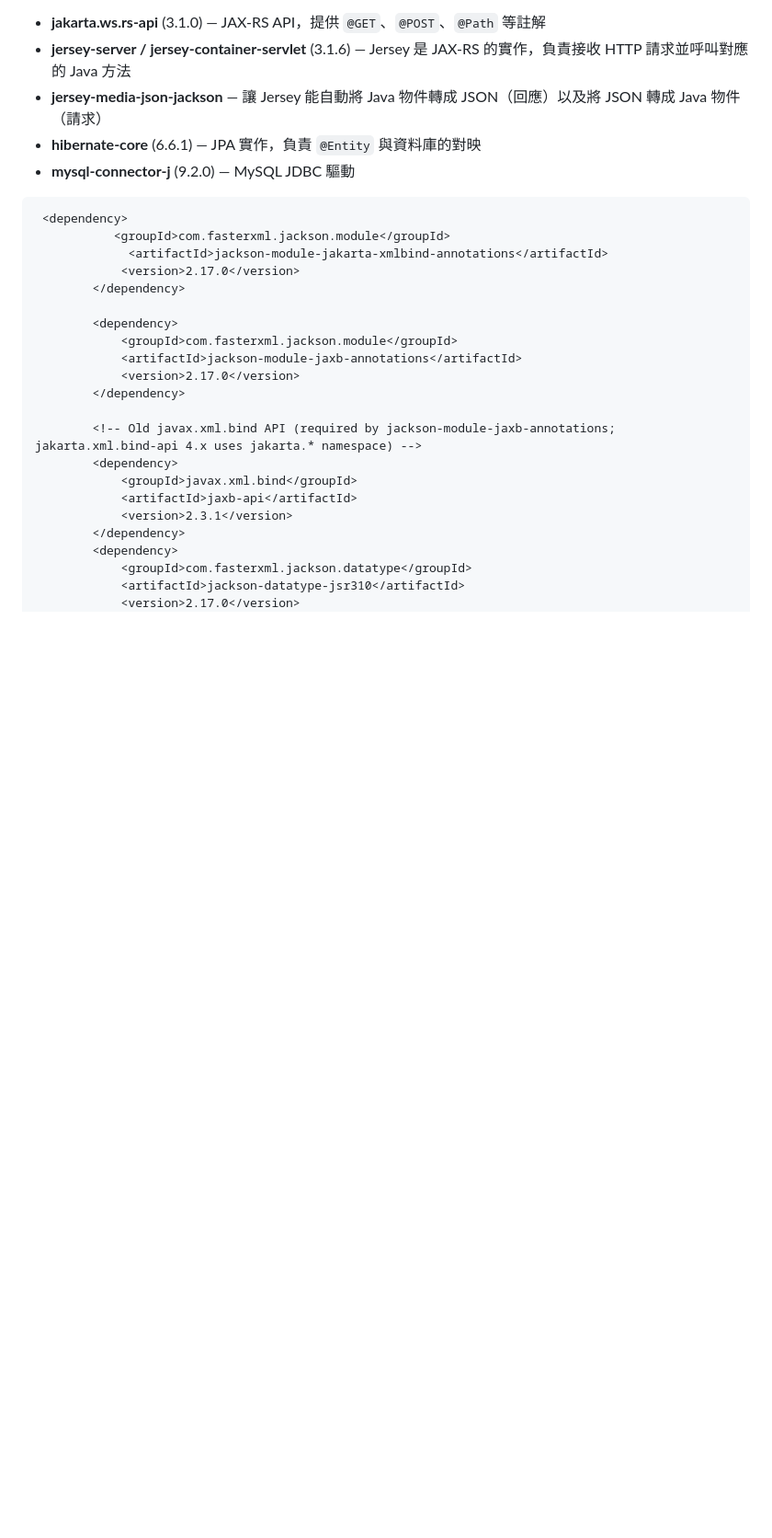
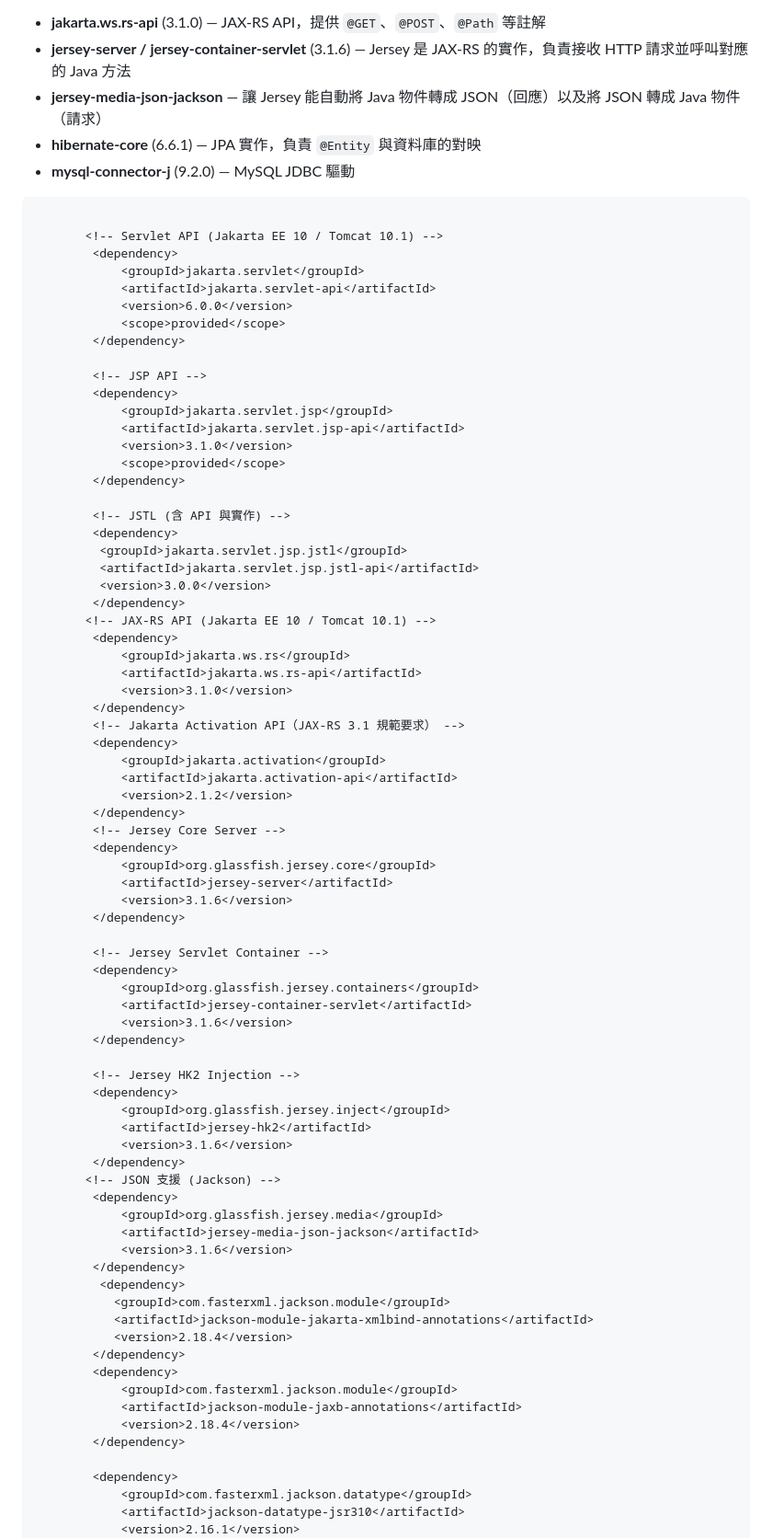
Before and after one commit to vin1963/training202607, a Markdown page: week4/jpasuppliercoffee.md, the part around one of its changes. Shown at 92% size. Rendered like a GitHub page; blank space fills up the shorter version.

Commit message:
Update dependencies in jpasuppliercoffee.md

````diff
--- a/week4/jpasuppliercoffee.md
+++ b/week4/jpasuppliercoffee.md
@@ -59,26 +59,80 @@ jparsonemany/
 - **mysql-connector-j** (9.2.0) — MySQL JDBC 驅動
 
 ```xml
- <dependency>
+
+       <!-- Servlet API (Jakarta EE 10 / Tomcat 10.1) -->
+        <dependency>
+            <groupId>jakarta.servlet</groupId>
+            <artifactId>jakarta.servlet-api</artifactId>
+            <version>6.0.0</version>
+            <scope>provided</scope>
+        </dependency>
+
+        <!-- JSP API -->
+        <dependency>
+            <groupId>jakarta.servlet.jsp</groupId>
+            <artifactId>jakarta.servlet.jsp-api</artifactId>
+            <version>3.1.0</version>
+            <scope>provided</scope>
+        </dependency>
+
+        <!-- JSTL (含 API 與實作) -->
+        <dependency>
+         <groupId>jakarta.servlet.jsp.jstl</groupId>
+         <artifactId>jakarta.servlet.jsp.jstl-api</artifactId>
+         <version>3.0.0</version>
+        </dependency>
+       <!-- JAX-RS API (Jakarta EE 10 / Tomcat 10.1) -->
+        <dependency>
+            <groupId>jakarta.ws.rs</groupId>
+            <artifactId>jakarta.ws.rs-api</artifactId>
+            <version>3.1.0</version>
+        </dependency>
+        <!-- Jakarta Activation API（JAX-RS 3.1 規範要求） -->
+		<dependency>
+			<groupId>jakarta.activation</groupId>
+			<artifactId>jakarta.activation-api</artifactId>
+			<version>2.1.2</version>
+		</dependency>
+        <!-- Jersey Core Server -->
+        <dependency>
+            <groupId>org.glassfish.jersey.core</groupId>
+            <artifactId>jersey-server</artifactId>
+            <version>3.1.6</version>
+        </dependency>
+
+        <!-- Jersey Servlet Container -->
+        <dependency>
+            <groupId>org.glassfish.jersey.containers</groupId>
+            <artifactId>jersey-container-servlet</artifactId>
+            <version>3.1.6</version>
+        </dependency>
+
+        <!-- Jersey HK2 Injection -->
+        <dependency>
+            <groupId>org.glassfish.jersey.inject</groupId>
+            <artifactId>jersey-hk2</artifactId>
+            <version>3.1.6</version>
+        </dependency>
+       <!-- JSON 支援 (Jackson) -->
+        <dependency>
+            <groupId>org.glassfish.jersey.media</groupId>
+            <artifactId>jersey-media-json-jackson</artifactId>
+            <version>3.1.6</version>
+        </dependency>
+         <dependency>
            <groupId>com.fasterxml.jackson.module</groupId>
-             <artifactId>jackson-module-jakarta-xmlbind-annotations</artifactId>
-            <version>2.17.0</version>
+           <artifactId>jackson-module-jakarta-xmlbind-annotations</artifactId>
+           <version>2.18.4</version>
+        </dependency>
+        <dependency>
+            <groupId>com.fasterxml.jackson.module</groupId>
+            <artifactId>jackson-module-jaxb-annotations</artifactId>
+            <version>2.18.4</version>
         </dependency>
 
         <dependency>
-            <groupId>com.fasterxml.jackson.module</groupId>
-            <artifactId>jackson-module-jaxb-annotations</artifactId>
-            <version>2.17.0</version>
-        </dependency>
-
-        <!-- Old javax.xml.bind API (required by jackson-module-jaxb-annotations; jakarta.xml.bind-api 4.x uses jakarta.* namespace) -->
-        <dependency>
-            <groupId>javax.xml.bind</groupId>
-            <artifactId>jaxb-api</artifactId>
-            <version>2.3.1</version>
-        </dependency>
-        <dependency>
             <groupId>com.fasterxml.jackson.datatype</groupId>
             <artifactId>jackson-datatype-jsr310</artifactId>
-            <version>2.17.0</version>
+            <version>2.16.1</version>
         </dependency>
````
Also changed, not shown: other parts of week4/jpasuppliercoffee.md (+16 -0 lines).
